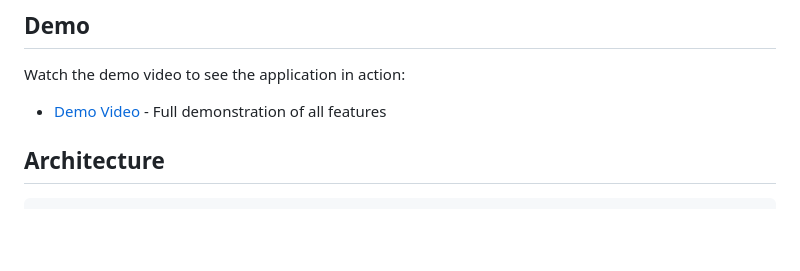
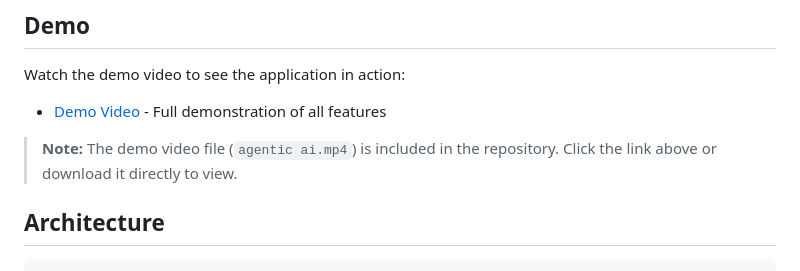
Before and after one commit to Jey-Sankar-Sai-Pinjala/Agentic-AI-Application, a Markdown page: README.md, the part around the change. GitHub-like rendering; blank space fills up the shorter version.

Commit message:
Update README: improve demo video section

```diff
--- a/README.md
+++ b/README.md
@@ -6,6 +6,8 @@ Academic-grade Agentic AI Application with Planner and Executor agents, built wi
 
 Watch the demo video to see the application in action:
 - [Demo Video](agentic%20ai.mp4) - Full demonstration of all features
+
+> **Note:** The demo video file (`agentic ai.mp4`) is included in the repository. Click the link above or download it directly to view.
 
 ## Architecture
 
```
